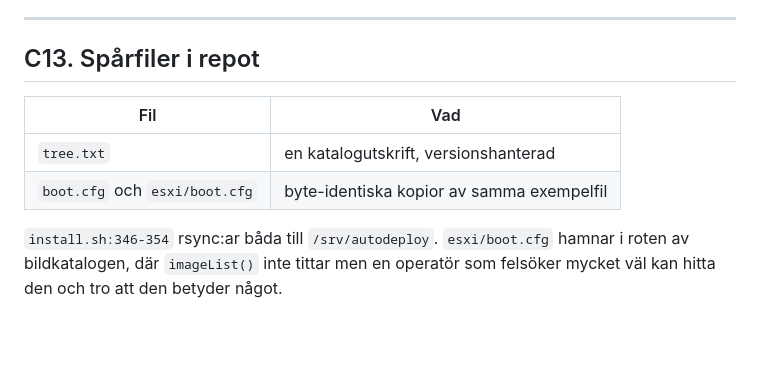
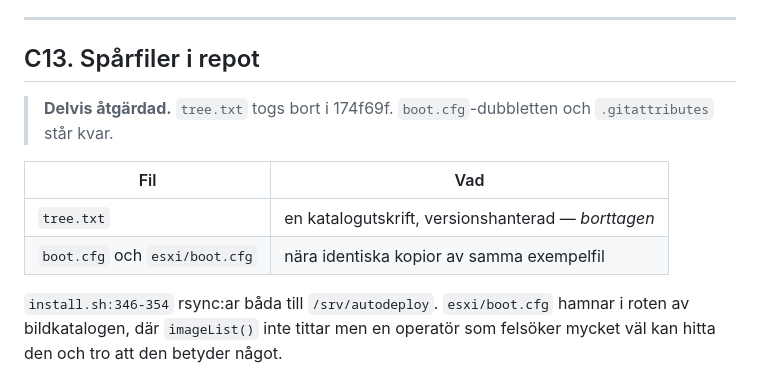
Before and after one commit to dsjodin/hostdeployer, a Markdown page: docs/CODE-REVIEW-2026-07.md, the part around one of its changes. Drawn GitHub-style; blank space fills up the shorter version.

```diff
--- a/docs/CODE-REVIEW-2026-07.md
+++ b/docs/CODE-REVIEW-2026-07.md
@@ -440,10 +448,13 @@ avsikten maskinläsbar.
 <a id="c13"></a>
 ## C13. Spårfiler i repot
 
+> **Delvis åtgärdad.** `tree.txt` togs bort i 174f69f. `boot.cfg`-dubbletten och
+> `.gitattributes` står kvar.
+
 | Fil | Vad |
 |---|---|
-| `tree.txt` | en katalogutskrift, versionshanterad |
-| `boot.cfg` och `esxi/boot.cfg` | byte-identiska kopior av samma exempelfil |
+| `tree.txt` | en katalogutskrift, versionshanterad — *borttagen* |
+| `boot.cfg` och `esxi/boot.cfg` | nära identiska kopior av samma exempelfil |
 
 `install.sh:346-354` rsync:ar båda till `/srv/autodeploy`. `esxi/boot.cfg` hamnar
 i roten av bildkatalogen, där `imageList()` inte tittar men en operatör som
```
Also changed, not shown: other parts of docs/CODE-REVIEW-2026-07.md (+59 -28 lines), docs/SECURITY-REVIEW-2026-07.md (+2 -2 lines).
